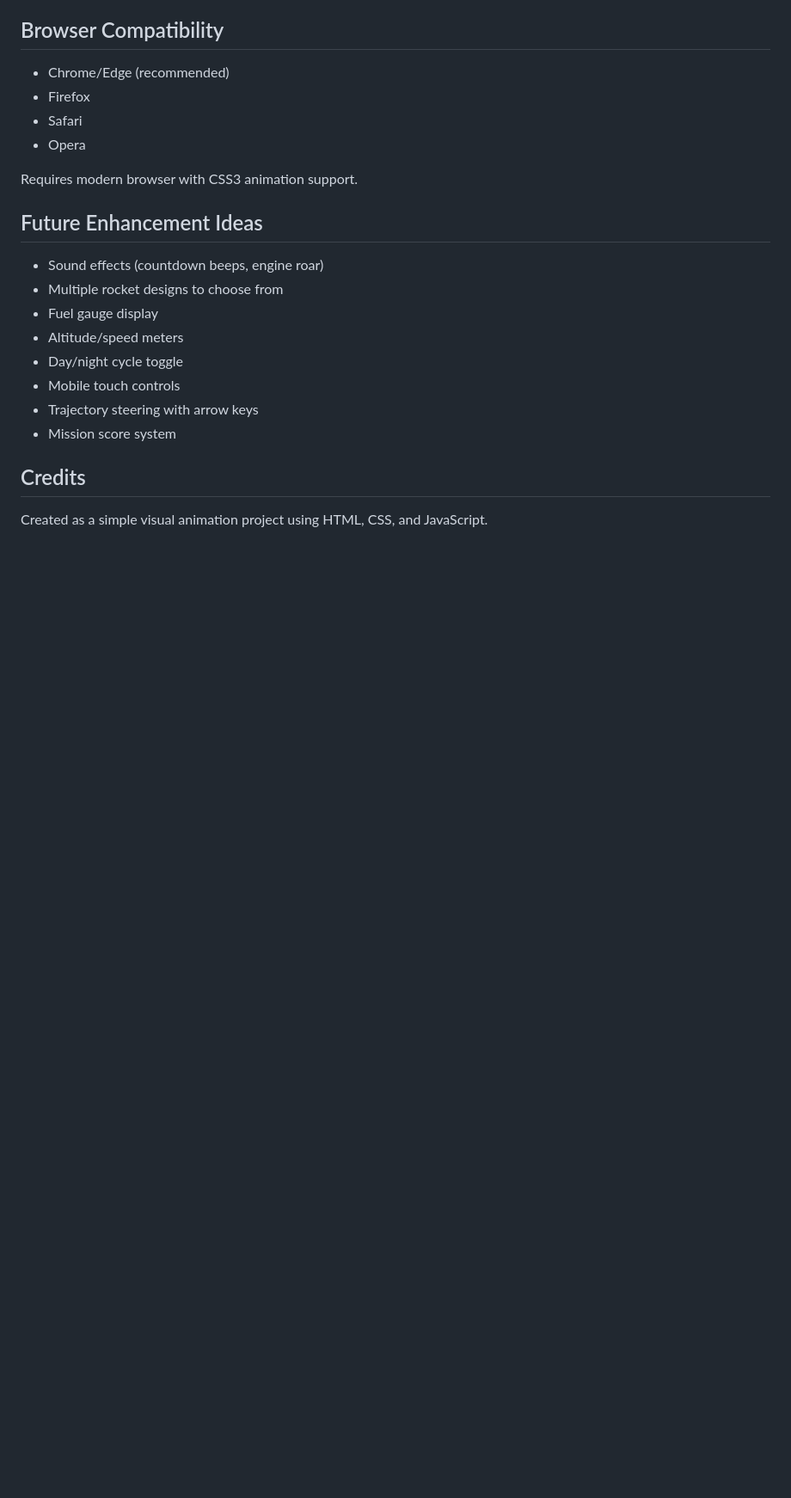
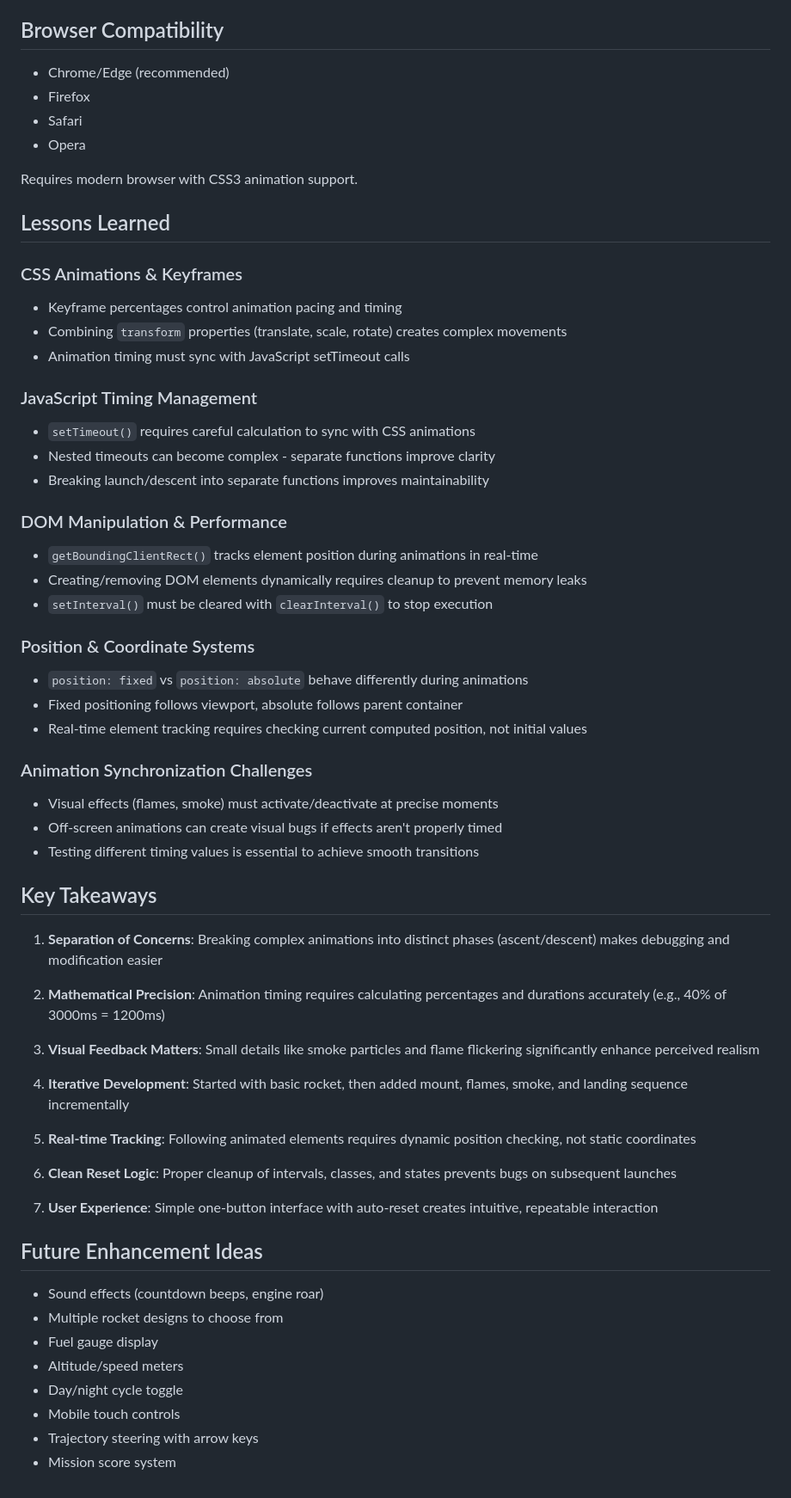
Before and after one commit to GiannfrancoC340/Rocket-Ship, a Markdown page: README.md, the part around one of its changes. Shown at 86% size. Rendered like a GitHub page; blank space fills up the shorter version.

```diff
--- a/README.md
+++ b/README.md
@@ -138,6 +140,49 @@ Modify CSS variables:
 
 Requires modern browser with CSS3 animation support.
 
+## Lessons Learned
+
+### CSS Animations & Keyframes
+- Keyframe percentages control animation pacing and timing
+- Combining `transform` properties (translate, scale, rotate) creates complex movements
+- Animation timing must sync with JavaScript setTimeout calls
+
+### JavaScript Timing Management
+- `setTimeout()` requires careful calculation to sync with CSS animations
+- Nested timeouts can become complex - separate functions improve clarity
+- Breaking launch/descent into separate functions improves maintainability
+
+### DOM Manipulation & Performance
+- `getBoundingClientRect()` tracks element position during animations in real-time
+- Creating/removing DOM elements dynamically requires cleanup to prevent memory leaks
+- `setInterval()` must be cleared with `clearInterval()` to stop execution
+
+### Position & Coordinate Systems
+- `position: fixed` vs `position: absolute` behave differently during animations
+- Fixed positioning follows viewport, absolute follows parent container
+- Real-time element tracking requires checking current computed position, not initial values
+
+### Animation Synchronization Challenges
+- Visual effects (flames, smoke) must activate/deactivate at precise moments
+- Off-screen animations can create visual bugs if effects aren't properly timed
+- Testing different timing values is essential to achieve smooth transitions
+
+## Key Takeaways
+
+1. **Separation of Concerns**: Breaking complex animations into distinct phases (ascent/descent) makes debugging and modification easier
+
+2. **Mathematical Precision**: Animation timing requires calculating percentages and durations accurately (e.g., 40% of 3000ms = 1200ms)
+
+3. **Visual Feedback Matters**: Small details like smoke particles and flame flickering significantly enhance perceived realism
+
+4. **Iterative Development**: Started with basic rocket, then added mount, flames, smoke, and landing sequence incrementally
+
+5. **Real-time Tracking**: Following animated elements requires dynamic position checking, not static coordinates
+
+6. **Clean Reset Logic**: Proper cleanup of intervals, classes, and states prevents bugs on subsequent launches
+
+7. **User Experience**: Simple one-button interface with auto-reset creates intuitive, repeatable interaction
+
 ## Future Enhancement Ideas
 - Sound effects (countdown beeps, engine roar)
 - Multiple rocket designs to choose from
@@ -147,6 +192,3 @@ Requires modern browser with CSS3 animation support.
 - Mobile touch controls
 - Trajectory steering with arrow keys
 - Mission score system
-
-## Credits
-Created as a simple visual animation project using HTML, CSS, and JavaScript.
```
Also changed, not shown: other parts of README.md (+8 -6 lines).
